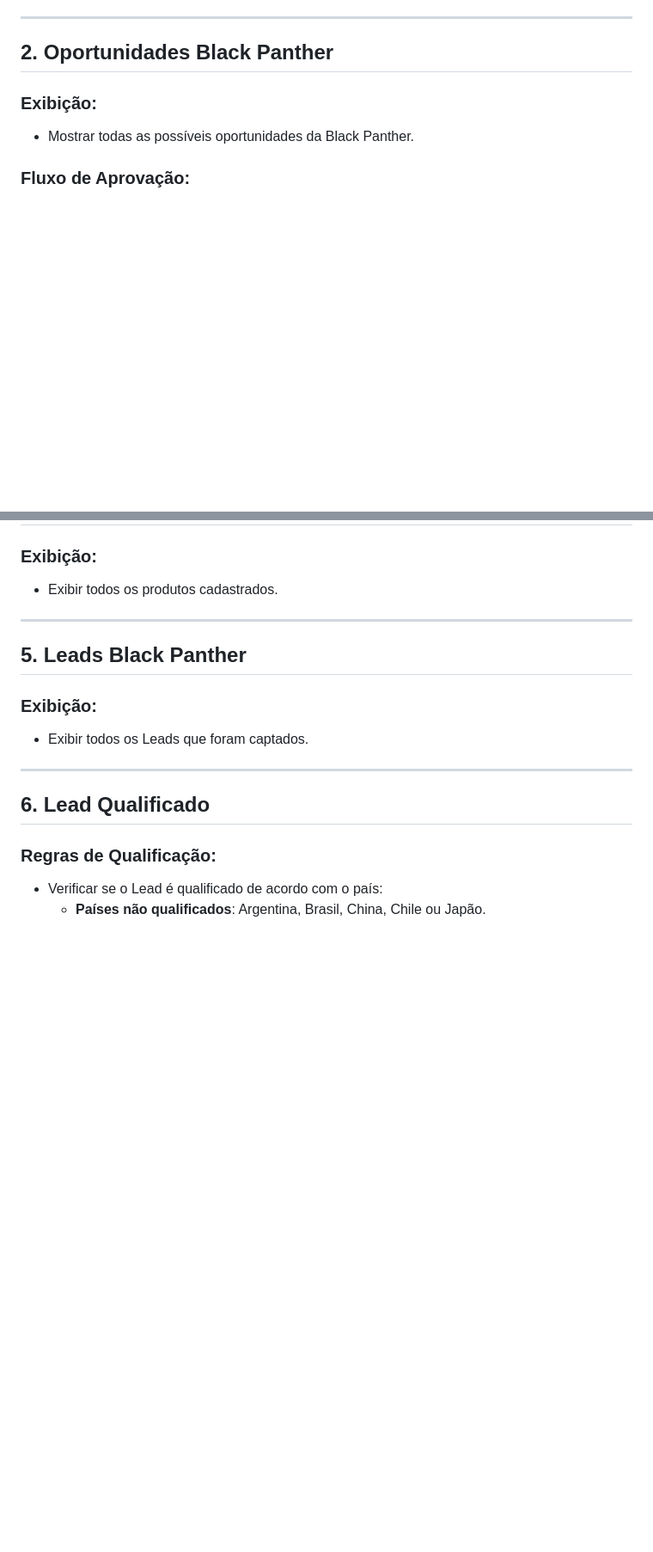
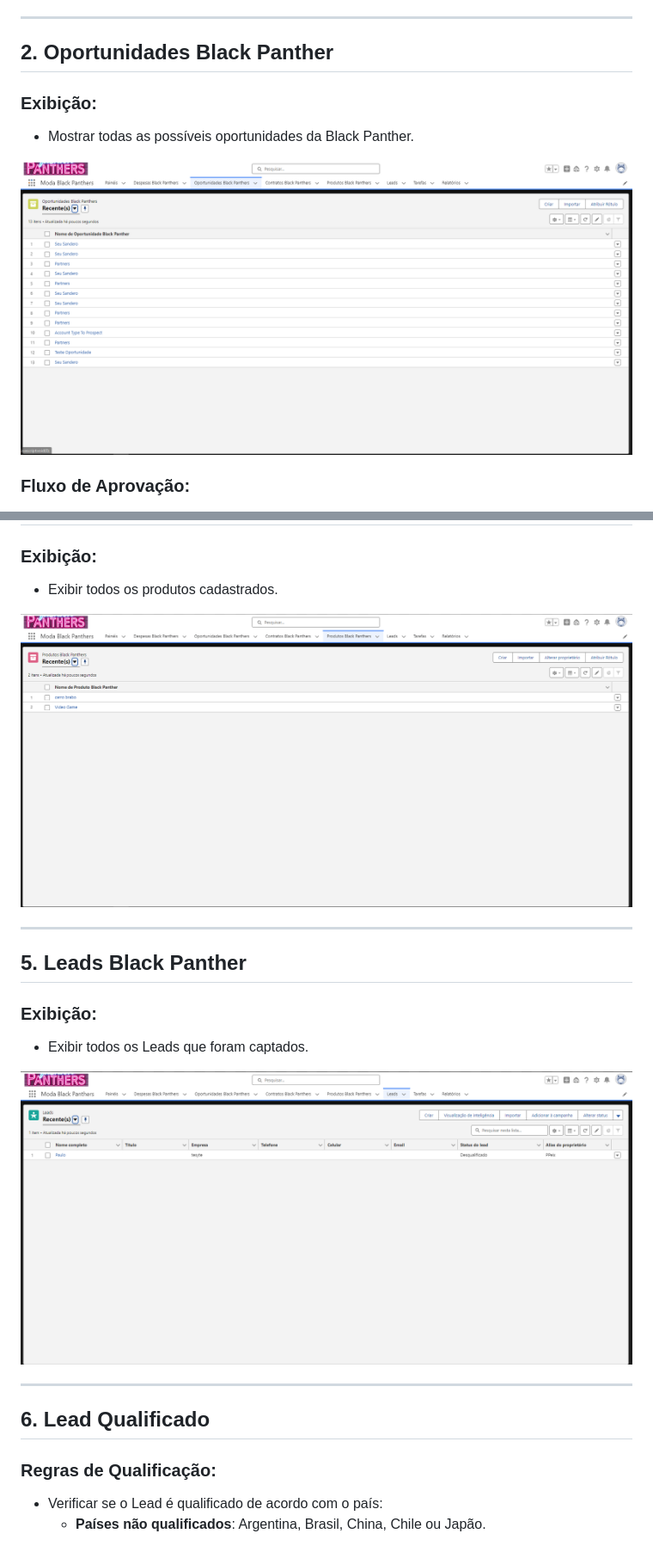
Before and after one commit to PauloPeixotoo/Salesforce-vs14-back, a Markdown page: 04-SalesForce/README.md, 2 parts joined by grey strips. Shown at 86% size. GitHub-like rendering; pictures changed too: 04-SalesForce/assets/Leads Black Panthers.png (added), 04-SalesForce/assets/Oportunidades Black Panthers.png (added), 04-SalesForce/assets/Produtos Black Panthers.png (added); blank space fills up the shorter version.

Commit message:
fix: adicao de imagens

```diff
--- a/04-SalesForce/README.md
+++ b/04-SalesForce/README.md
@@ -17,6 +17,8 @@
 ### Exibição:
 - Mostrar todas as possíveis oportunidades da Black Panther.
 
+![Oportunidades](assets/Oportunidades%20Black%20Panthers.png)
+
 ### Fluxo de Aprovação:
 
 ![Oportunidades](assets/Atualiza%20Processo%20Aprovacao%20OP.png)
@@ -39,11 +43,15 @@
 ### Exibição:
 - Exibir todos os produtos cadastrados.
 
+![Oportunidades](assets/Produtos%20Black%20Panthers.png)
+
 ---
 
 ## 5. Leads Black Panther
 ### Exibição:
 - Exibir todos os Leads que foram captados.
+
+![Oportunidades](assets/Leads%20Black%20Panthers.png)
 
 ---
 
```
Also changed, not shown: other parts of 04-SalesForce/README.md (+4 -0 lines), 04-SalesForce/assets/Contratos Black Panthers.png (added), 04-SalesForce/assets/Despesas Black Panthers.png (added), 04-SalesForce/assets/Tarefas Black Panthers.png (added).
